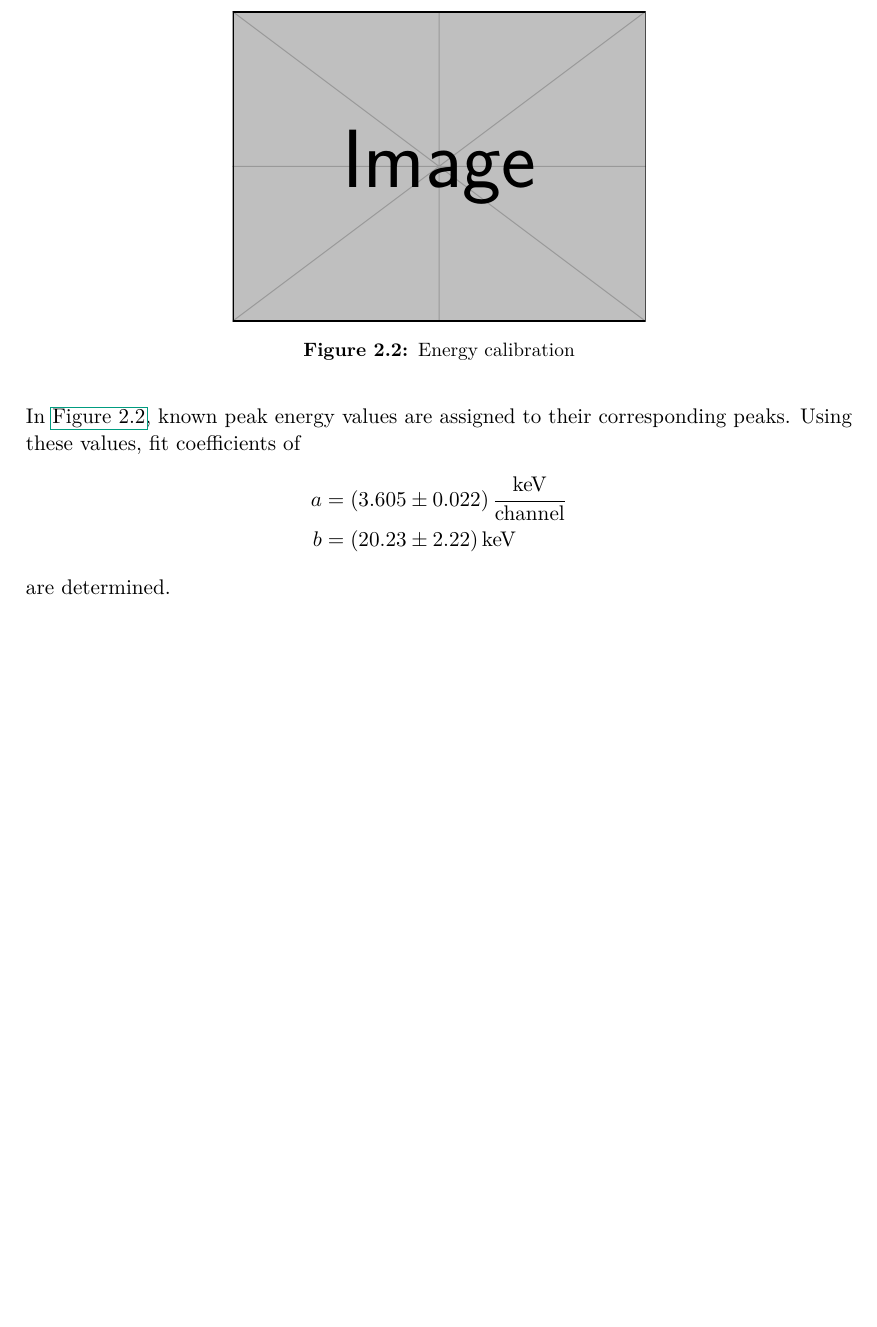
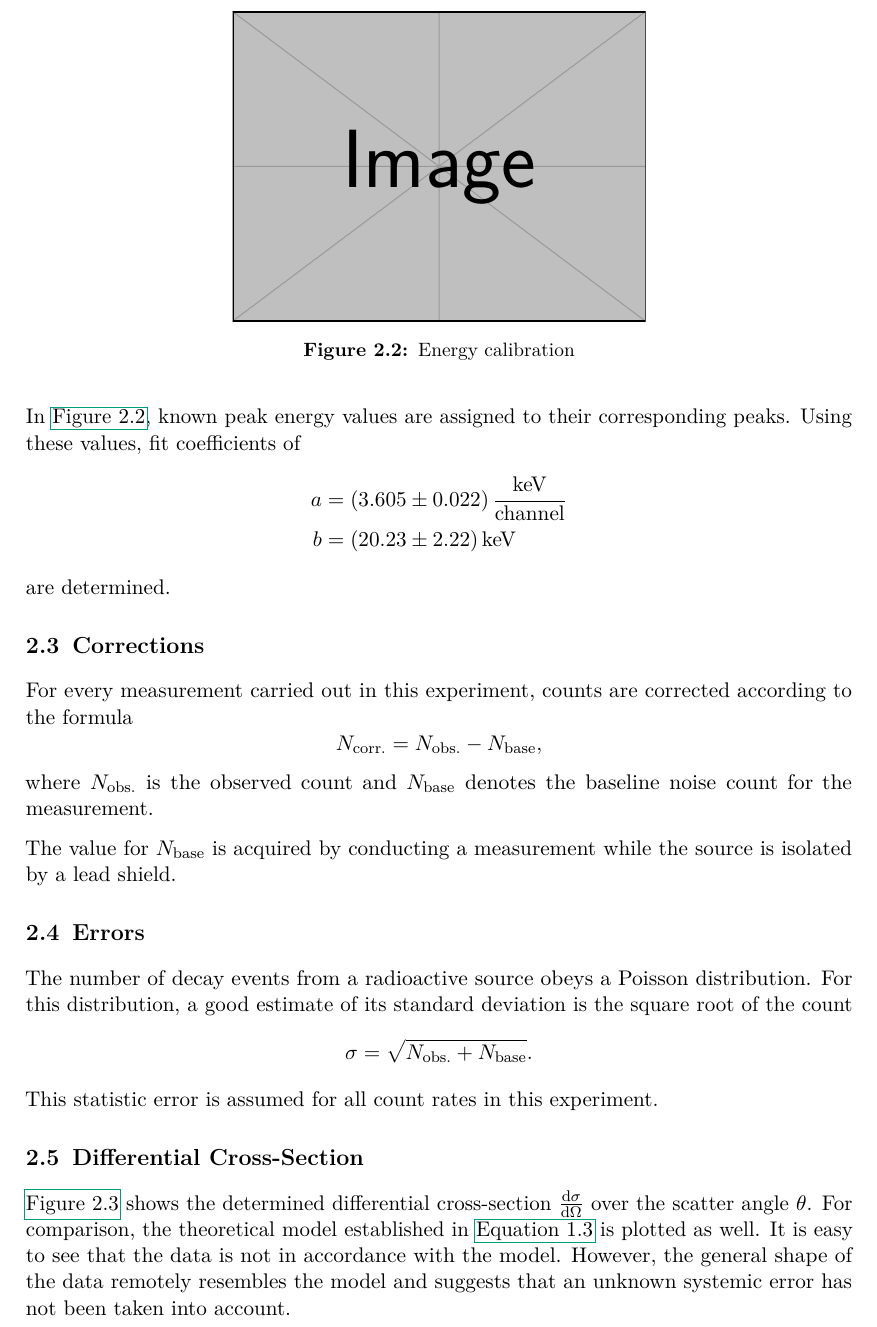
Before and after one commit to martin2250/P4-Physikalisches-Fortgeschrittenenpraktikum, a LaTeX document (05-Compton-Scattering/05-Compton-Scattering.tex, which reads 05-Compton-Scattering/chap/01-procedure-data.tex): part of page 6 of 6 before the commit and part of page 6 of 7 after it, cut so that both start at the same text, the shorter picture padded with empty space. Compiled offline with pdfLaTeX; a LaTeX package or settings file that is missing is left out.

Commit message:
05 - add corrections, errors and begin diff cross

```diff
--- a/05-Compton-Scattering/chap/01-procedure-data.tex
+++ b/05-Compton-Scattering/chap/01-procedure-data.tex
@@ -40,3 +40,22 @@ Using these values, fit coefficients of
 	b &= \SI{20.23(222)}{\kilo\eV}
 \end{align*}
 are determined.
+
+\section{Corrections}
+For every measurement carried out in this experiment, counts are corrected according to the formula
+\begin{equation*}
+	N_\text{corr.} = N_\text{obs.} - N_\text{base},
+\end{equation*}
+where $N_\text{obs.}$ is the observed count and $N_\text{base}$ denotes the baseline noise count for the measurement.
+
+The value for $N_\text{base}$ is acquired by conducting a measurement while the source is isolated by a lead shield.
+
+\section{Errors}
+The number of decay events from a radioactive source obeys a Poisson distribution.
+For this distribution, a good estimate of its standard deviation is the square root of the count
+\begin{equation*}
+	\sigma = \sqrt{N_\text{obs.} + N_\text{base}}.
+\end{equation*}
+This statistic error is assumed for all count rates in this experiment.
+
+\section{Differential Cross-Section}
@@ -42,0 +66,7 @@ are determined.
+	\label{fig:diff_cross}
+\end{figure}
+
+\autoref{fig:diff_cross} shows the determined differential cross-section $\frac{\d\sigma}{\d\Omega}$ over the scatter angle $\theta$.
+For comparison, the theoretical model established in \autoref{eq:kleinnishina} is plotted as well.
+It is easy to see that the data is not in accordance with the model.
+However, the general shape of the data remotely resembles the model and suggests that an unknown systemic error has not been taken into account.
```
Also changed, not shown: 05-Compton-Scattering/chap/01-procedure-data.tex (6 more changed lines).
